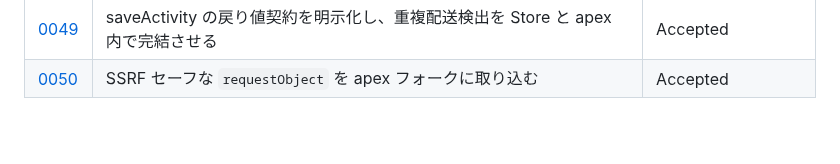
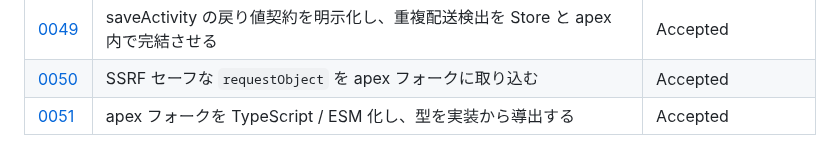
Before and after one commit to hakatashi/activitypub-firebase, a Markdown page: docs/adr/README.md, the part around the change. GitHub-like rendering.

Commit message:
ADR-0051: apex フォークを TypeScript / ESM 化し、型を実装から導出する
Co-Authored-By: Claude Opus 5.5 <noreply@anthropic.com>

```diff
--- a/docs/adr/README.md
+++ b/docs/adr/README.md
@@ -76,3 +76,4 @@ ADR は「1つの決定 = 1つの追記専用ファイル」にすることで
 | [0048](0048-denormalize-undo-object-in-apex.md) | Undo の object を apex フォークの activity.save で denormalizeObject 対象に含める | Accepted |
 | [0049](0049-save-activity-return-contract-and-inbox-dedup.md) | saveActivity の戻り値契約を明示化し、重複配送検出を Store と apex 内で完結させる | Accepted |
 | [0050](0050-ssrf-safe-request-object-in-apex.md) | SSRF セーフな `requestObject` を apex フォークに取り込む | Accepted |
+| [0051](0051-typescript-apex-fork.md) | apex フォークを TypeScript / ESM 化し、型を実装から導出する | Accepted |
```
Also changed, not shown: docs/adr/0051-typescript-apex-fork.md (added, +50 -0 lines).
